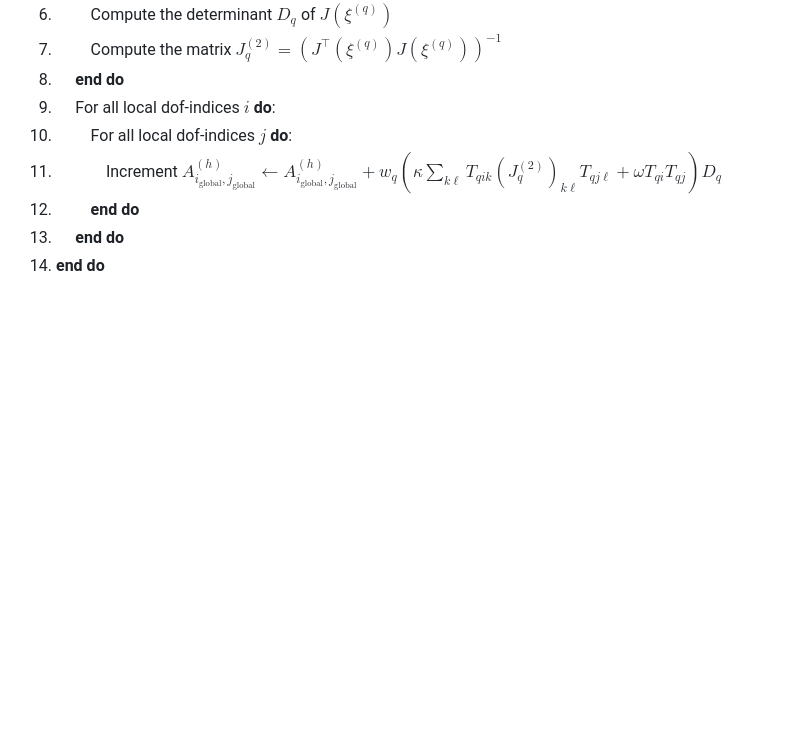
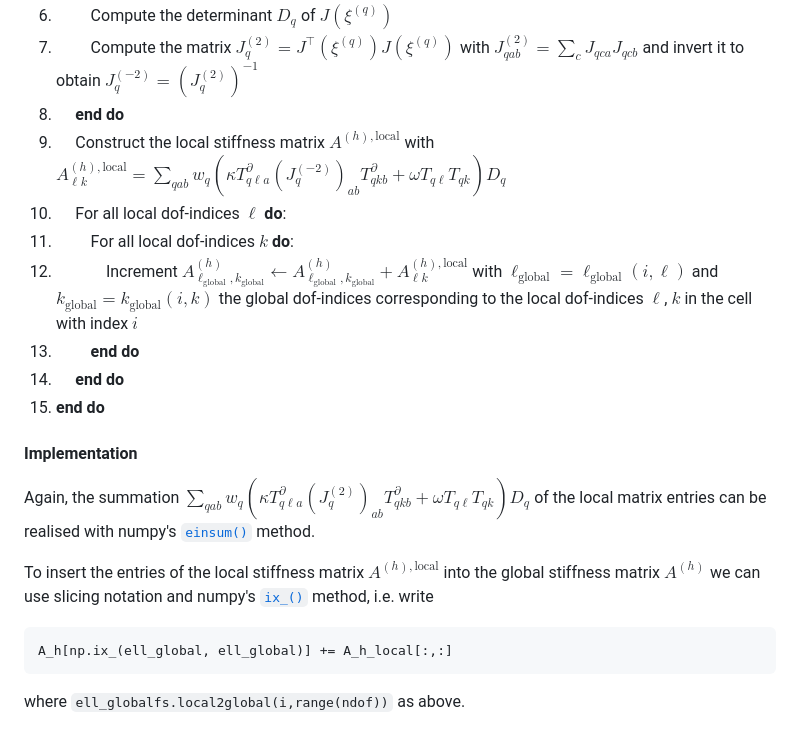
Before and after one commit to eikehmueller/ma32070, a Markdown page: lectures/GlobalAssembly.md, the part around one of its changes. GitHub-like rendering; blank space fills up the shorter version.

````diff
--- a/lectures/GlobalAssembly.md
+++ b/lectures/GlobalAssembly.md
@@ -77,9 +117,19 @@ $$
 1. $~~~~~~~~$ Compute the determinant $D_q$ of $J(\xi^{(q)})$
-1. $~~~~~~~~$ Compute the matrix $J^{(2)}_{q} =  \left(J^{\top}(\xi^{(q)}) J(\xi^{(q)})\right)^{-1}$
-2. $~~~~$ **end do**
-3. $~~~~$ For all local dof-indices $i$ **do**:
-4. $~~~~~~~~$ For all local dof-indices $j$ **do**:
-5. $~~~~~~~~~~~~$ Increment $A^{(h)}_{i_{\text{global}},j_{\text{global}}}\gets A^{(h)}_{i_{\text{global}},j_{\text{global}}} + w_q  \left(\kappa \sum_{k\ell}T_{qik}(J^{(2)}_q)_{k\ell} T_{qj\ell} +\omega T_{qi}T_{qj}\right)D_q$
-6. $~~~~~~~~$ **end do**
-7. $~~~~$ **end do**
-8.  **end do**
+2. $~~~~~~~~$ Compute the matrix $J^{(2)}_q = J^{\top}(\xi^{(q)}) J(\xi^{(q)})$ with $J^{(2)}_{qab} = \sum_{c} J_{qca}J_{qcb}$ and invert it to obtain $J^{(-2)}_{q} = \left(J^{(2)}_q\right)^{-1}$
+4. $~~~~$ **end do**
+5. $~~~~$ Construct the local stiffness matrix $A^{(h),\text{local}}$ with $A^{(h),\text{local}}_{\ell k} = \sum_{qab}w_q  \left(\kappa T^\partial_{q\ell a}(J^{(-2)}_q)_{ab} T^\partial_{qkb} +\omega T_{q\ell}T_{qk}\right)D_q$
+6. $~~~~$ For all local dof-indices $\ell$ **do**:
+7. $~~~~~~~~$ For all local dof-indices $k$ **do**:
+8. $~~~~~~~~~~~~$ Increment $A^{(h)}_{\ell_{\text{global}},k_{\text{global}}}\gets A^{(h)}_{\ell_{\text{global}},k_{\text{global}}} + A^{(h),\text{local}}_{\ell k}$ with $\ell_{\text{global}} = \ell_{\text{global}}(i,\ell)$ and $k_{\text{global}} = k_{\text{global}}(i,k)$ the global dof-indices corresponding to the local dof-indices $\ell$, $k$ in the cell with index $i$
+9. $~~~~~~~~$ **end do**
+10. $~~~~$ **end do**
+11. **end do**
+
+#### Implementation
+Again, the summation $\sum_{qab}w_q  \left(\kappa T^\partial_{q\ell a}(J^{(2)}_q)_{ab} T^\partial_{qkb} +\omega T_{q\ell}T_{qk}\right)D_q$ of the local matrix entries can be realised with numpy's [`einsum()`](https://numpy.org/doc/stable/reference/generated/numpy.einsum.html) method.
+
+To insert the entries of the local stiffness matrix $A^{(h),\text{local}}$ into the global stiffness matrix $A^{(h)}$ we can use slicing notation and numpy's [`ix_()`](https://numpy.org/doc/2.2/reference/generated/numpy.ix_.html) method, i.e. write
+```
+A_h[np.ix_(ell_global, ell_global)] += A_h_local[:,:]
+```
+where `ell_globalfs.local2global(i,range(ndof))` as above.
````
Also changed, not shown: other parts of lectures/GlobalAssembly.md (+74 -34 lines).
